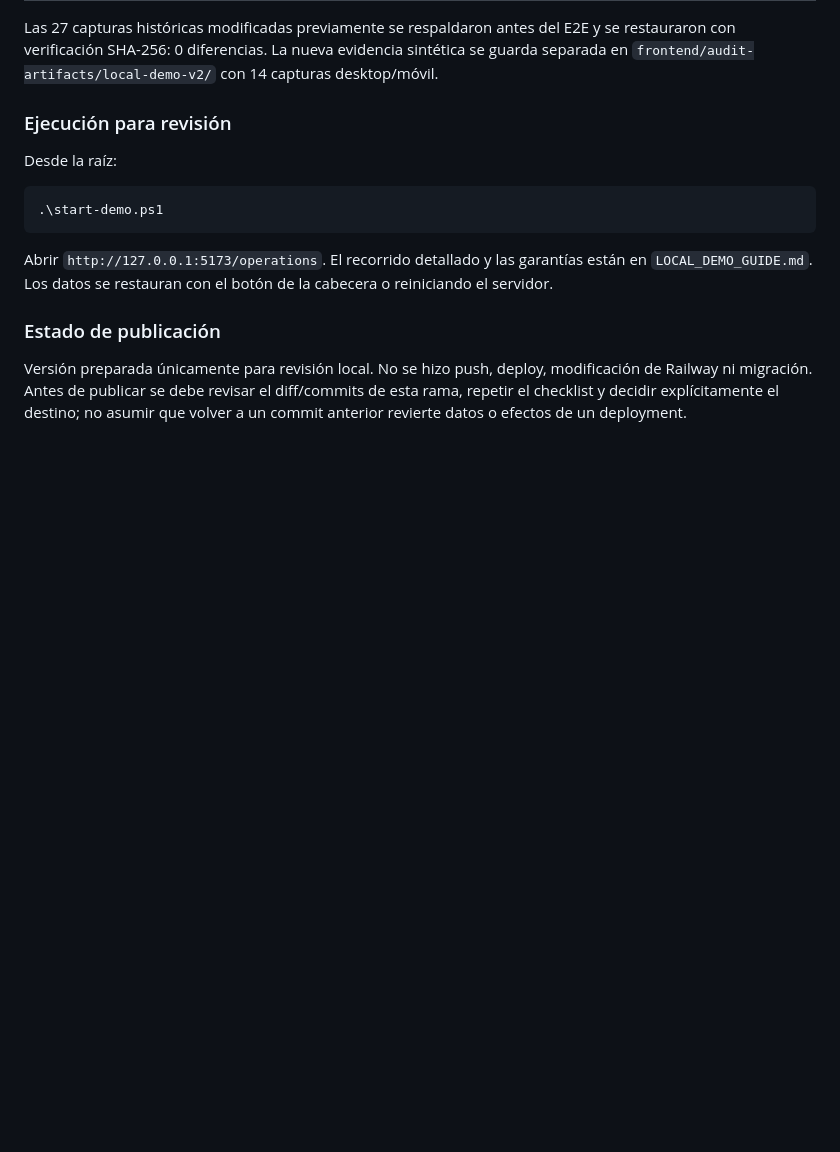
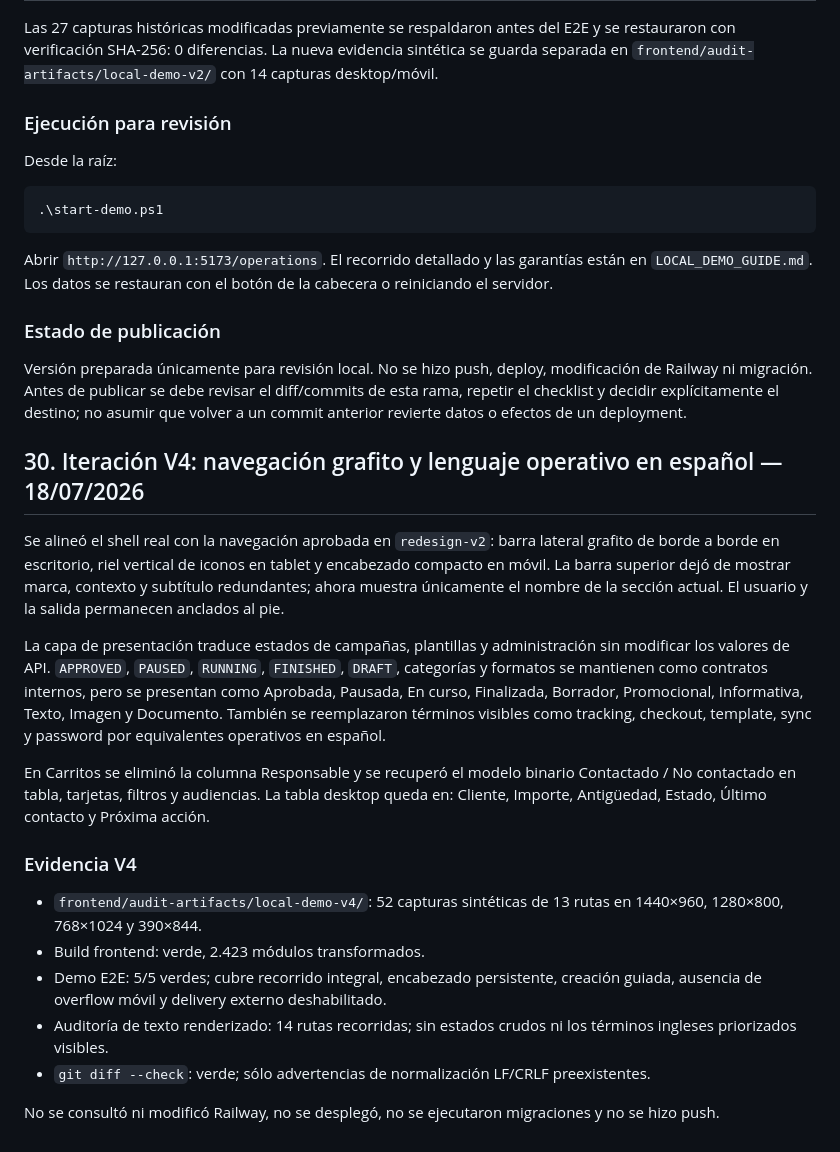
Before and after one commit to Ex1t-S/BotLummine, a Markdown page: AUDIT_AND_IMPROVEMENT_REPORT.md, the part around the change. GitHub-like rendering; blank space fills up the shorter version.

Commit message:
docs(redesign): record graphite shell V4

```diff
--- a/AUDIT_AND_IMPROVEMENT_REPORT.md
+++ b/AUDIT_AND_IMPROVEMENT_REPORT.md
@@ -1334,3 +1334,21 @@ Abrir `http://127.0.0.1:5173/operations`. El recorrido detallado y las garantía
 ### Estado de publicación
 
 Versión preparada únicamente para revisión local. No se hizo push, deploy, modificación de Railway ni migración. Antes de publicar se debe revisar el diff/commits de esta rama, repetir el checklist y decidir explícitamente el destino; no asumir que volver a un commit anterior revierte datos o efectos de un deployment.
+
+## 30. Iteración V4: navegación grafito y lenguaje operativo en español — 18/07/2026
+
+Se alineó el shell real con la navegación aprobada en `redesign-v2`: barra lateral grafito de borde a borde en escritorio, riel vertical de iconos en tablet y encabezado compacto en móvil. La barra superior dejó de mostrar marca, contexto y subtítulo redundantes; ahora muestra únicamente el nombre de la sección actual. El usuario y la salida permanecen anclados al pie.
+
+La capa de presentación traduce estados de campañas, plantillas y administración sin modificar los valores de API. `APPROVED`, `PAUSED`, `RUNNING`, `FINISHED`, `DRAFT`, categorías y formatos se mantienen como contratos internos, pero se presentan como Aprobada, Pausada, En curso, Finalizada, Borrador, Promocional, Informativa, Texto, Imagen y Documento. También se reemplazaron términos visibles como tracking, checkout, template, sync y password por equivalentes operativos en español.
+
+En Carritos se eliminó la columna Responsable y se recuperó el modelo binario Contactado / No contactado en tabla, tarjetas, filtros y audiencias. La tabla desktop queda en: Cliente, Importe, Antigüedad, Estado, Último contacto y Próxima acción.
+
+### Evidencia V4
+
+- `frontend/audit-artifacts/local-demo-v4/`: 52 capturas sintéticas de 13 rutas en 1440×960, 1280×800, 768×1024 y 390×844.
+- Build frontend: verde, 2.423 módulos transformados.
+- Demo E2E: 5/5 verdes; cubre recorrido integral, encabezado persistente, creación guiada, ausencia de overflow móvil y delivery externo deshabilitado.
+- Auditoría de texto renderizado: 14 rutas recorridas; sin estados crudos ni los términos ingleses priorizados visibles.
+- `git diff --check`: verde; sólo advertencias de normalización LF/CRLF preexistentes.
+
+No se consultó ni modificó Railway, no se desplegó, no se ejecutaron migraciones y no se hizo push.
```
Also changed, not shown: VISUAL_REDESIGN_PROPOSAL.md (+8 -0 lines).
